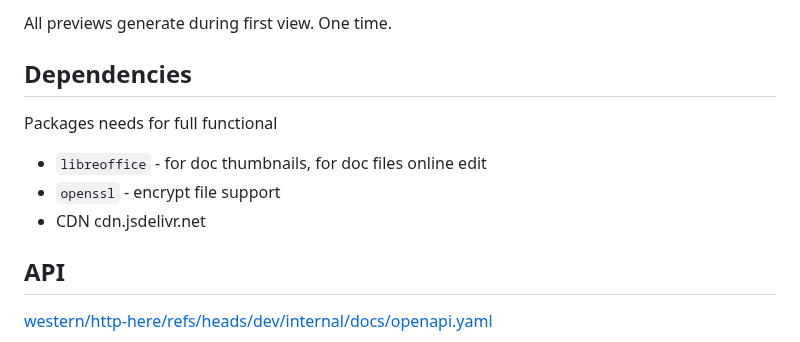
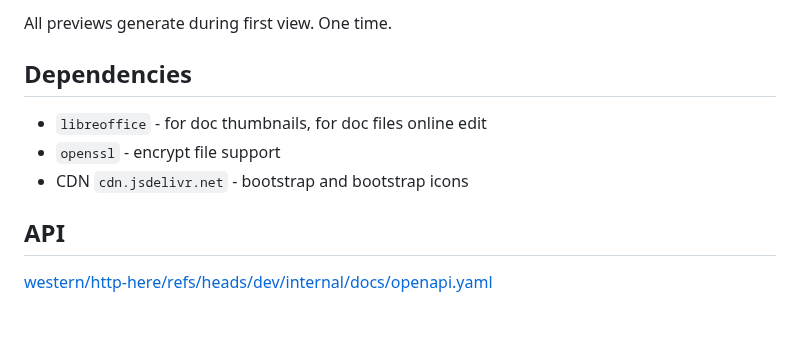
Before and after one commit to western/http-here, a Markdown page: README.md, the part around the change. Drawn GitHub-style; blank space fills up the shorter version.

```diff
--- a/README.md
+++ b/README.md
@@ -264,11 +264,9 @@ All previews generate during first view. One time.
 
 ## Dependencies
 
-Packages needs for full functional
-
 - `libreoffice` - for doc thumbnails, for doc files online edit
 - `openssl` - encrypt file support
-- CDN cdn.jsdelivr.net
+- CDN `cdn.jsdelivr.net` - bootstrap and bootstrap icons
 
 ## API
 
```
